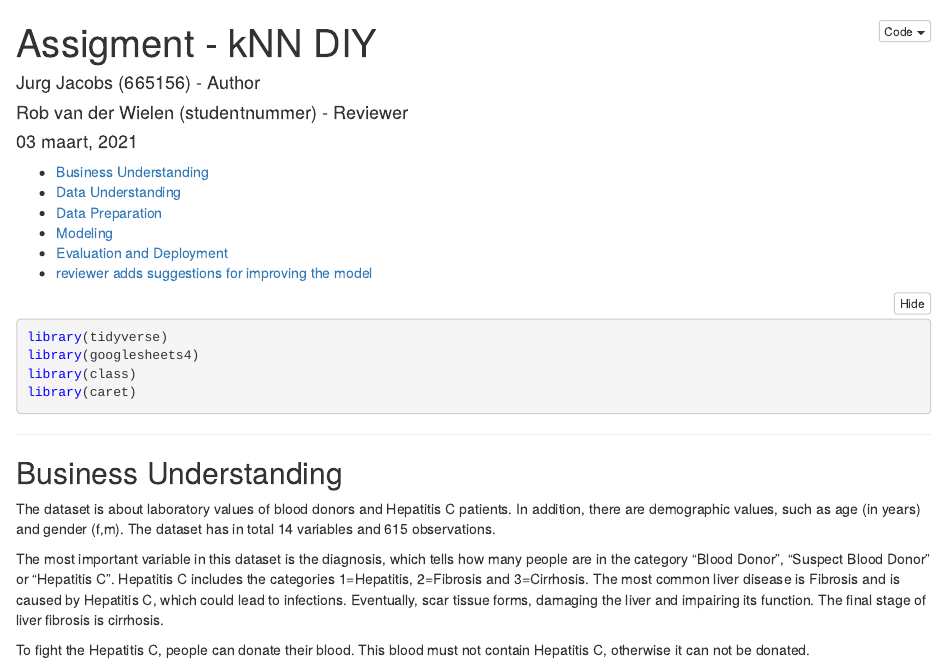
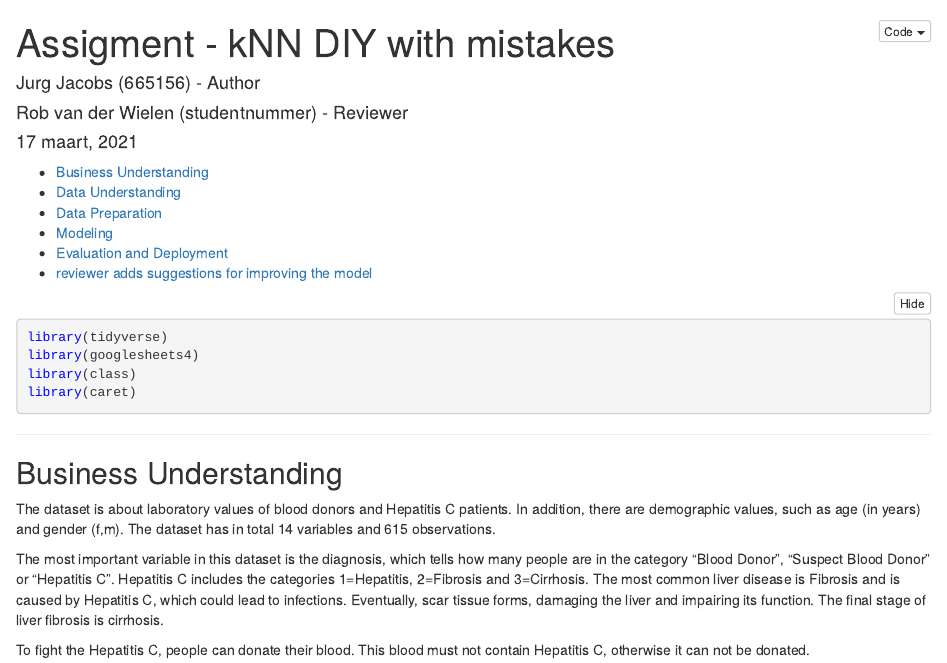
Before and after one commit to HAN-M3DM-Data-Mining/spring2021-jurgjacobs, an R Markdown document (assignment-knn-diy-false.Rmd): the page in a window 1100 px wide, from its top. The pictures show the output file assignment-knn-diy-false.nb.html that the author committed with the source, opened offline.

Commit message:
Document with mistakes

```diff
--- a/assignment-knn-diy-false.Rmd
+++ b/assignment-knn-diy-false.Rmd
@@ -1,5 +1,5 @@
 ---
-title: "Assigment - kNN DIY"
+title: "Assigment - kNN DIY with mistakes"
 author:
   - Jurg Jacobs (665156) - Author
   - Rob van der Wielen (studentnummer) - Reviewer
```
Also changed, not shown: assignment-knn-diy-false.nb.html.
